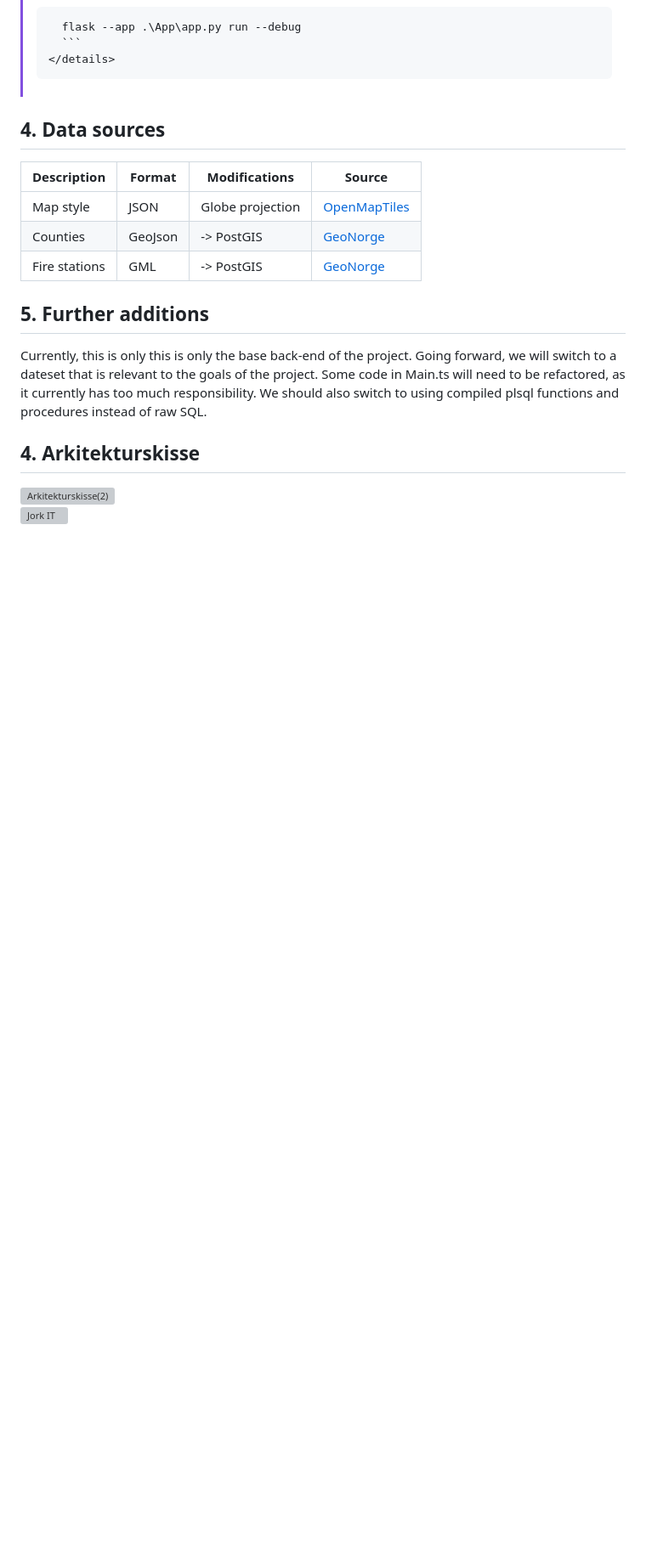
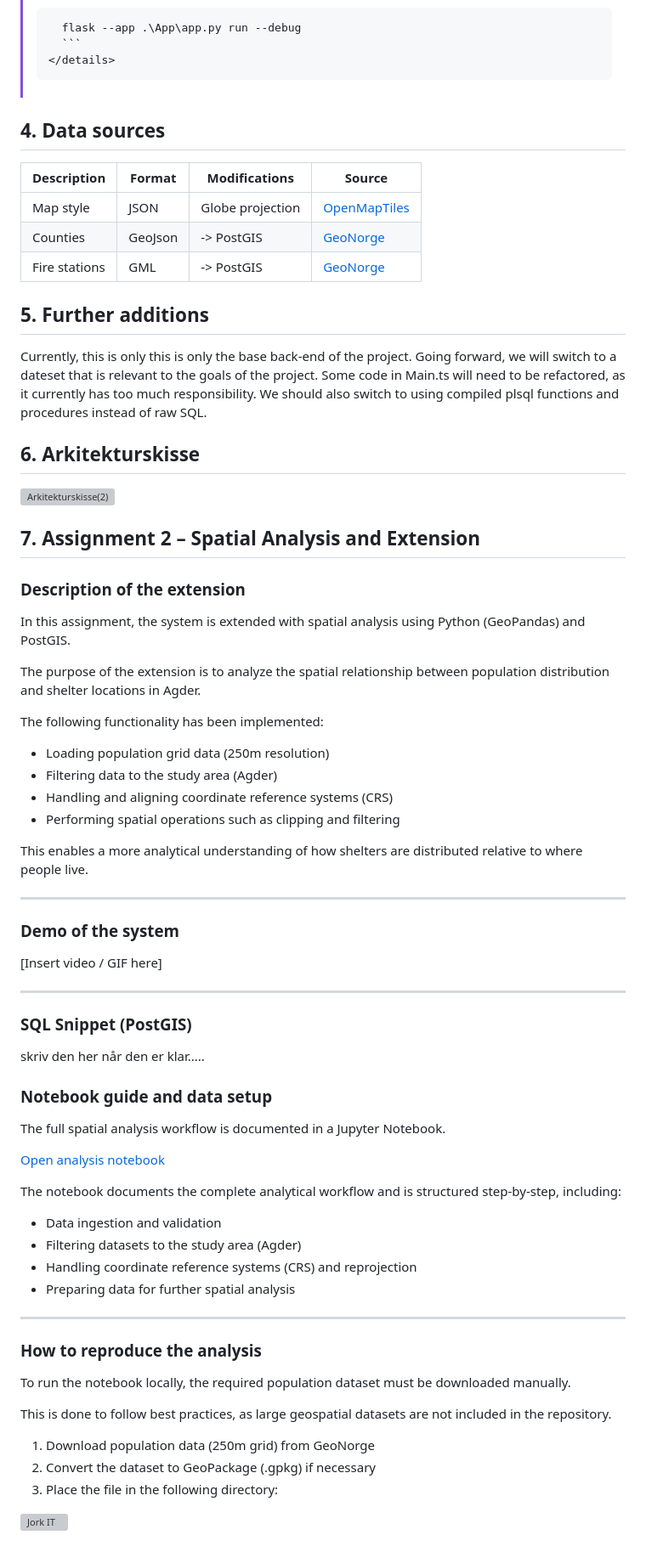
Before and after one commit to sivert-svanes/IS-218-Prosjekt, a Markdown page: README.md, the part around the change. Shown at 85% size. Drawn GitHub-style; folded sections open; blank space fills up the shorter version; grey boxes are pictures that could not be loaded.

Commit message:
docs: updated readme

```diff
--- a/README.md
+++ b/README.md
@@ -106,8 +106,62 @@ Currently, this is only this is only the base back-end of the project. Going for
 to the goals of the project. Some code in Main.ts will need to be refactored, as it currently has too much responsibility.
 We should also switch to using compiled plsql functions and procedures instead of raw SQL.
 
-## 4. Arkitekturskisse
+## 6. Arkitekturskisse
 <img width="722" height="912" alt="Arkitekturskisse(2)" src="https://github.com/user-attachments/assets/10ae8510-8e08-4c8c-8987-cc83ab4ec3df" />
+
+## 7. Assignment 2 – Spatial Analysis and Extension
+
+### Description of the extension
+
+In this assignment, the system is extended with spatial analysis using Python (GeoPandas) and PostGIS.
+
+The purpose of the extension is to analyze the spatial relationship between population distribution and shelter locations in Agder.
+
+The following functionality has been implemented:
+
+- Loading population grid data (250m resolution)
+- Filtering data to the study area (Agder)
+- Handling and aligning coordinate reference systems (CRS)
+- Performing spatial operations such as clipping and filtering
+
+This enables a more analytical understanding of how shelters are distributed relative to where people live.
+
+---
+
+### Demo of the system
+
+[Insert video / GIF here]
+
+---
+
+### SQL Snippet (PostGIS)
+skriv den her når den er klar.....
+
+### Notebook guide and data setup
+
+The full spatial analysis workflow is documented in a Jupyter Notebook.
+
+[Open analysis notebook](notebooks/analysis.ipynb)
+
+The notebook documents the complete analytical workflow and is structured step-by-step, including:
+
+- Data ingestion and validation
+- Filtering datasets to the study area (Agder)
+- Handling coordinate reference systems (CRS) and reprojection
+- Preparing data for further spatial analysis
+
+---
+
+### How to reproduce the analysis
+
+To run the notebook locally, the required population dataset must be downloaded manually.
+
+This is done to follow best practices, as large geospatial datasets are not included in the repository.
+
+1. Download population data (250m grid) from GeoNorge
+2. Convert the dataset to GeoPackage (.gpkg) if necessary
+3. Place the file in the following directory:
+
 
 
 ![Jork IT](https://media1.tenor.com/m/grh1asJHzg4AAAAC/freaky.gif)
```
